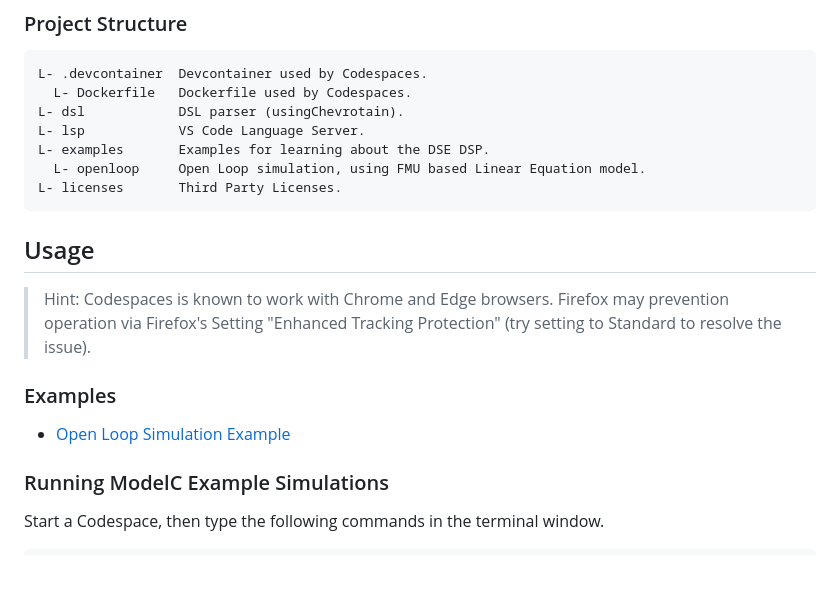
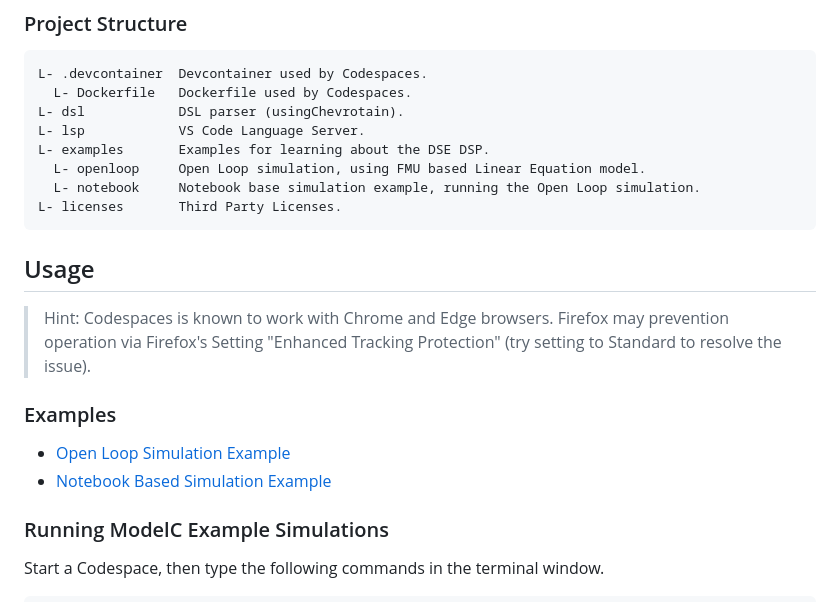
Before and after one commit to boschglobal/dse.sdp, a Markdown page: README.md, the part around the change. GitHub-like rendering; blank space fills up the shorter version.

Commit message:
Add to repo readme

````diff
--- a/README.md
+++ b/README.md
@@ -17,6 +17,7 @@ L- dsl            DSL parser (usingChevrotain).
 L- lsp            VS Code Language Server.
 L- examples       Examples for learning about the DSE DSP.
   L- openloop     Open Loop simulation, using FMU based Linear Equation model.
+  L- notebook     Notebook base simulation example, running the Open Loop simulation.
 L- licenses       Third Party Licenses.
 ```
 
@@ -29,6 +30,7 @@ L- licenses       Third Party Licenses.
 ### Examples
 
 * [Open Loop Simulation Example](examples/openloop/README.md)
+* [Notebook Based Simulation Example](examples/notebook/README.md)
 
 
 ### Running ModelC Example Simulations
````
